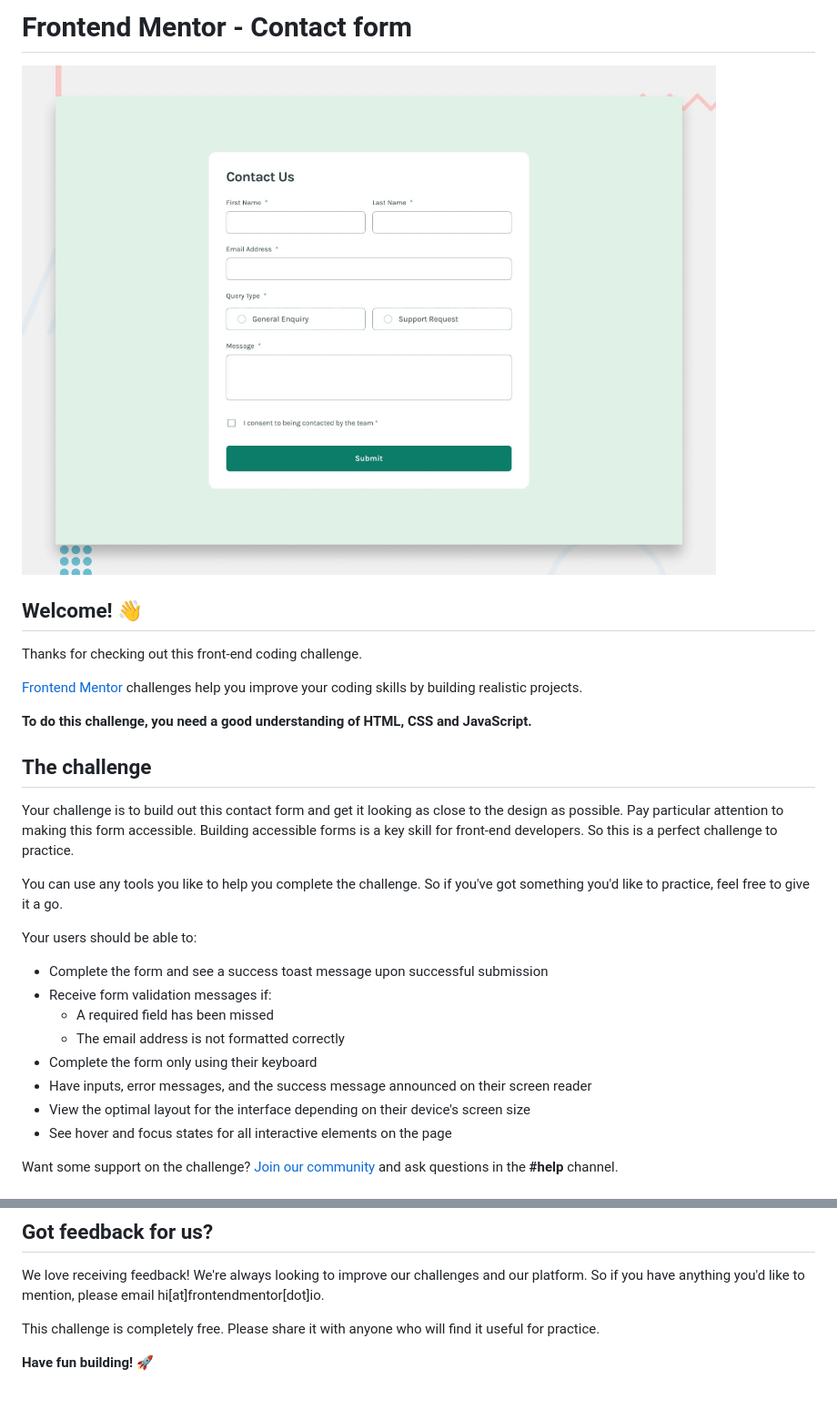
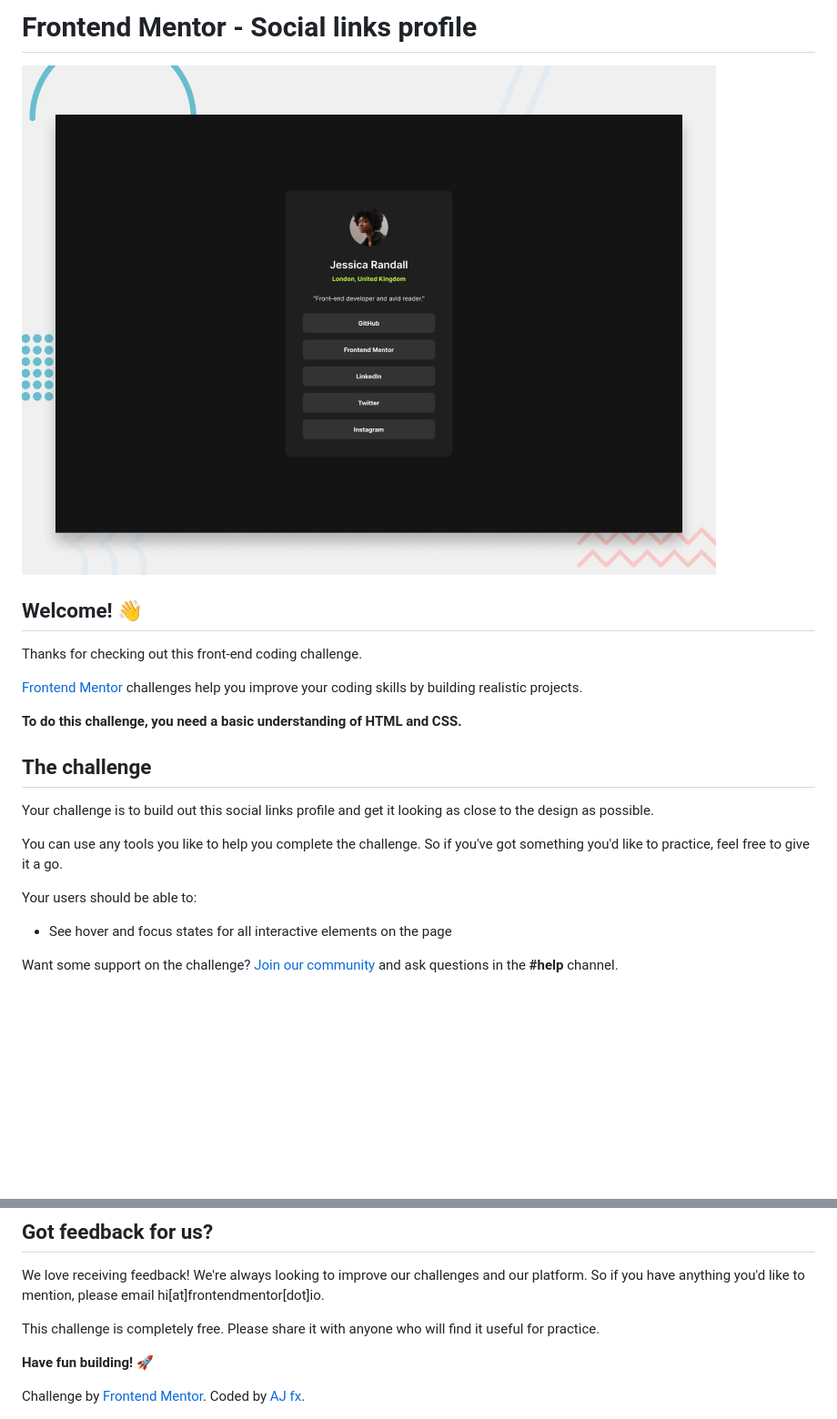
Before and after one commit to JoelAJ-js/fmproject.com, a Markdown page: README.md, 2 parts joined by grey strips. Shown: that part at 91% size. GitHub-like rendering; pictures changed too: preview.jpg (added); blank space fills up the shorter version.

```diff
--- a/README.md
+++ b/README.md
@@ -1,6 +1,6 @@
-# Frontend Mentor - Contact form
+# Frontend Mentor - Social links profile
 
-![Design preview for the Contact form coding challenge](./design/desktop-preview.jpg)
+![Design preview for the Social links profile coding challenge](./preview.jpg)
 
 ## Welcome! 👋
 
@@ -8,23 +8,16 @@ Thanks for checking out this front-end coding challenge.
 
 [Frontend Mentor](https://www.frontendmentor.io) challenges help you improve your coding skills by building realistic projects.
 
-**To do this challenge, you need a good understanding of HTML, CSS and JavaScript.**
+**To do this challenge, you need a basic understanding of HTML and CSS.**
 
 ## The challenge
 
-Your challenge is to build out this contact form and get it looking as close to the design as possible. Pay particular attention to making this form accessible. Building accessible forms is a key skill for front-end developers. So this is a perfect challenge to practice.
+Your challenge is to build out this social links profile and get it looking as close to the design as possible.
 
 You can use any tools you like to help you complete the challenge. So if you've got something you'd like to practice, feel free to give it a go.
 
 Your users should be able to:
 
-- Complete the form and see a success toast message upon successful submission
-- Receive form validation messages if:
-  - A required field has been missed
-  - The email address is not formatted correctly
-- Complete the form only using their keyboard
-- Have inputs, error messages, and the success message announced on their screen reader
-- View the optimal layout for the interface depending on their device's screen size
 - See hover and focus states for all interactive elements on the page
 
 Want some support on the challenge? [Join our community](https://www.frontendmentor.io/community) and ask questions in the **#help** channel.
@@ -98,3 +91,7 @@ We love receiving feedback! We're always looking to improve our challenges and o
 This challenge is completely free. Please share it with anyone who will find it useful for practice.
 
 **Have fun building!** 🚀
+<div class="attribution">
+    Challenge by <a href="https://www.frontendmentor.io?ref=challenge" target="_blank">Frontend Mentor</a>.
+    Coded by <a href="#">AJ fx</a>.
+  </div>
```
Also changed, not shown: README-template.md (+2 -9 lines), style-guide.md (+9 -13 lines), assets/images/avatar-jessica.jpeg (added), design/active-states.jpg (added), design/destkop-design.jpg (added), design/mobile-design.jpg, 8 other files.
